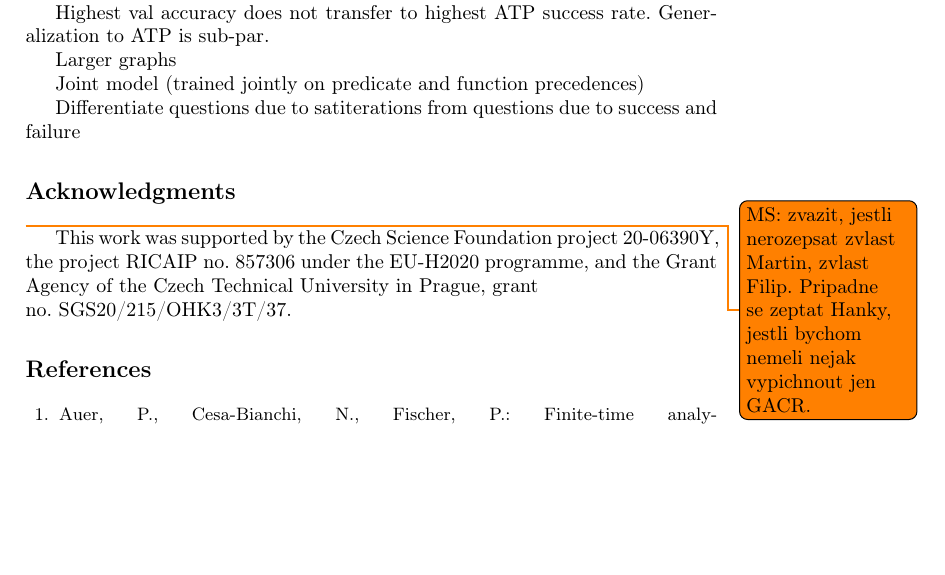
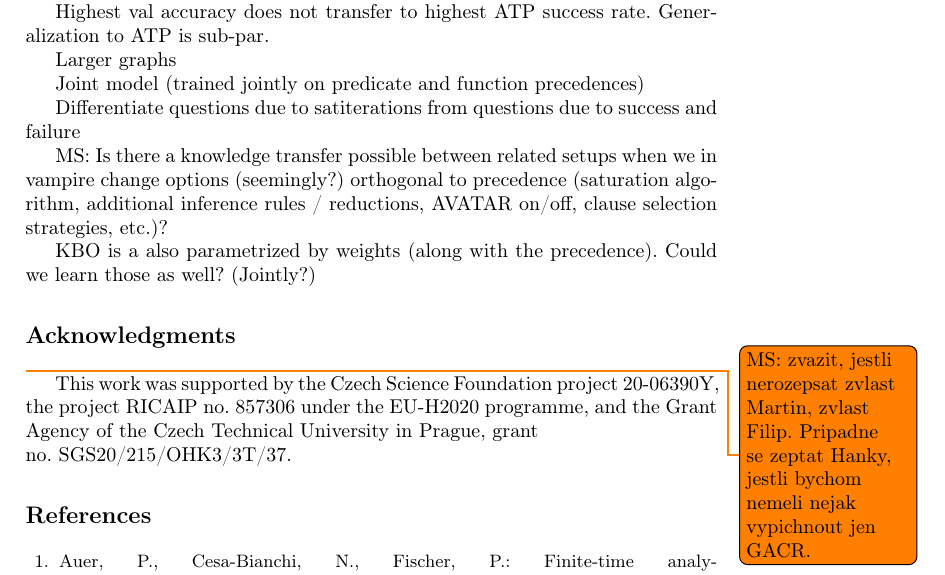
Before and after one commit to filipbartek/neural-precedence-recommender, a LaTeX thesis (main.tex): part of page 15 of 16, cut so that both start at the same text, the shorter picture padded with empty space. Compiled offline with pdfLaTeX.

Commit message:
some additional future work

```diff
--- a/main.tex
+++ b/main.tex
@@ -64,6 +64,12 @@ Joint model (trained jointly on predicate and function precedences)
 
 Differentiate questions due to satiterations from questions due to success and failure
 
+MS: Is there a knowledge transfer possible between related setups when we in vampire change
+options (seemingly?) orthogonal to precedence (saturation algorithm, additional inference rules / reductions, AVATAR on/off,
+clause selection strategies, etc.)?
+
+KBO is a also parametrized by weights (along with the precedence). Could we learn those as well? (Jointly?)
+
 \section*{Acknowledgments}
 % > Acknowledgements should generally be placed in an unnumbered subsection at the end of the paper.
 
```
